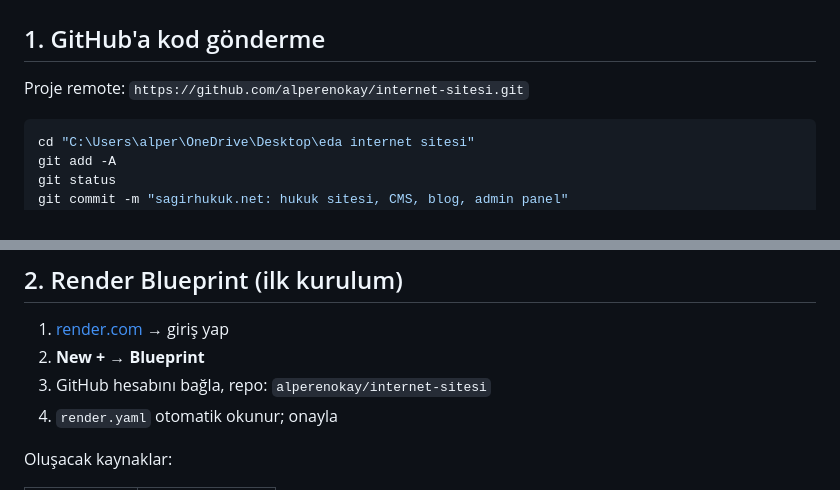
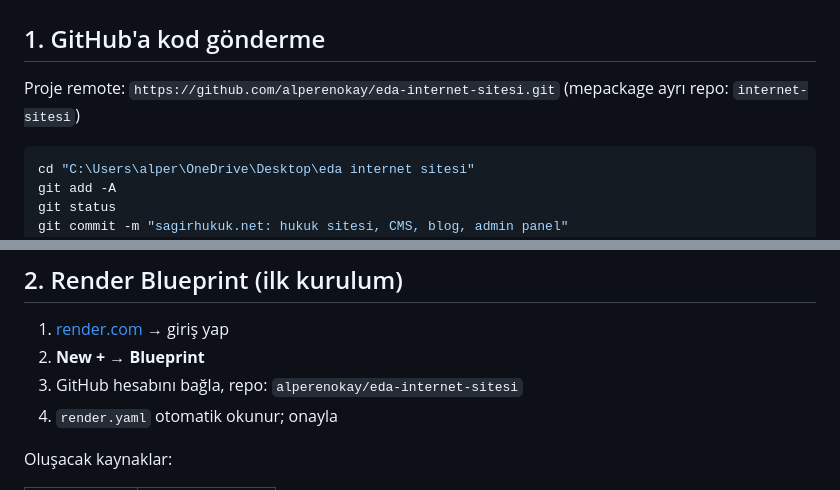
Before and after one commit to alperenokay/eda-internet-sitesi, a Markdown page: DEPLOY.md, 2 parts joined by grey strips. GitHub-like rendering.

Commit message:
DEPLOY.md: yeni GitHub repo eda-internet-sitesi
Co-authored-by: Cursor <cursoragent@cursor.com>

````diff
--- a/DEPLOY.md
+++ b/DEPLOY.md
@@ -2,7 +2,7 @@
 
 ## 1. GitHub'a kod gönderme
 
-Proje remote: `https://github.com/alperenokay/internet-sitesi.git`
+Proje remote: `https://github.com/alperenokay/eda-internet-sitesi.git` (mepackage ayrı repo: `internet-sitesi`)
 
 ```powershell
 cd "C:\Users\alper\OneDrive\Desktop\eda internet sitesi"
@@ -20,7 +20,7 @@ git push origin main
 
 1. [render.com](https://render.com) → giriş yap
 2. **New +** → **Blueprint**
-3. GitHub hesabını bağla, repo: `alperenokay/internet-sitesi`
+3. GitHub hesabını bağla, repo: `alperenokay/eda-internet-sitesi`
 4. `render.yaml` otomatik okunur; onayla
 
 Oluşacak kaynaklar:
````
